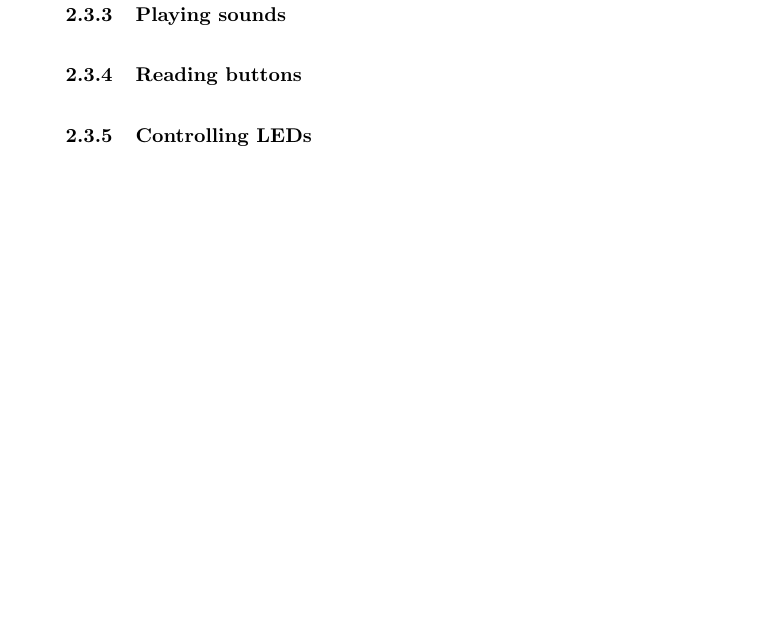
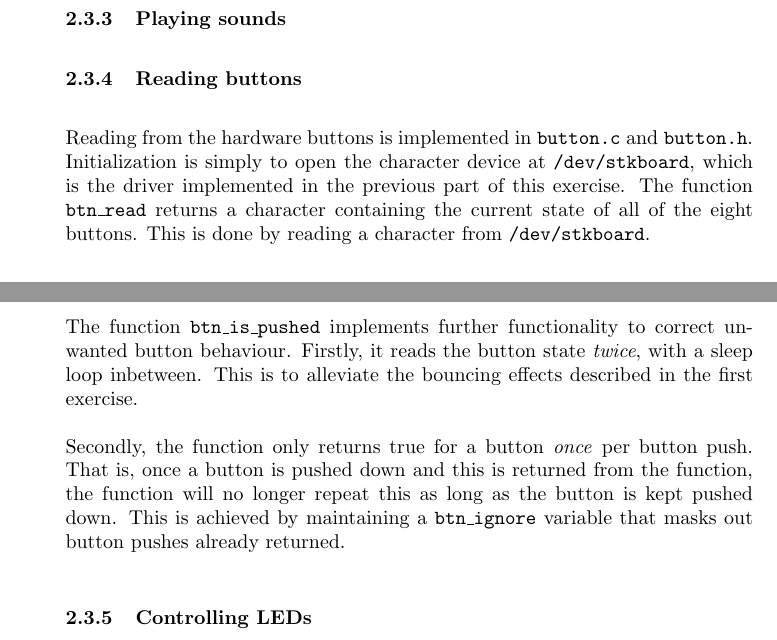
Before and after one commit to evegard/tdt4258, a LaTeX paper (ex3/report/report.tex, which reads ex3/report/sections/descmeth.tex): part of page 6 of 6 before the commit and two parts of pages 5 and 6 of 6 after it, the two joined at a grey line, cut so that both start at the same text, the shorter picture padded with empty space. Compiled offline with pdfLaTeX.

Commit message:
'Reading buttons'

```diff
--- a/ex3/report/sections/descmeth.tex
+++ b/ex3/report/sections/descmeth.tex
@@ -91,5 +91,26 @@ that mainly deal with drawing shapes like filled rectangles and lines.
 
 \subsubsection{Importing images}
 \subsubsection{Playing sounds}
+
 \subsubsection{Reading buttons}
+
+Reading from the hardware buttons is implemented in \texttt{button.c}
+and \texttt{button.h}. Initialization is simply to open the character
+device at \texttt{/dev/stkboard}, which is the driver implemented in the
+previous part of this exercise. The function \texttt{btn\_read} returns
+a character containing the current state of all of the eight buttons.
+This is done by reading a character from \texttt{/dev/stkboard}.
+
+The function \texttt{btn\_is\_pushed} implements further functionality to
+correct unwanted button behaviour. Firstly, it reads the button state
+\emph{twice}, with a sleep loop inbetween. This is to alleviate the
+bouncing effects described in the first exercise.
+
+Secondly, the function only returns true for a button \emph{once} per
+button push. That is, once a button is pushed down and this is returned
+from the function, the function will no longer repeat this as long as
+the button is kept pushed down. This is achieved by maintaining a
+\texttt{btn\_ignore} variable that masks out button pushes already
+returned.
+
 \subsubsection{Controlling LEDs}
```
Also changed, not shown: ex3/report/sections/descmeth.tex (2 more changed lines).
